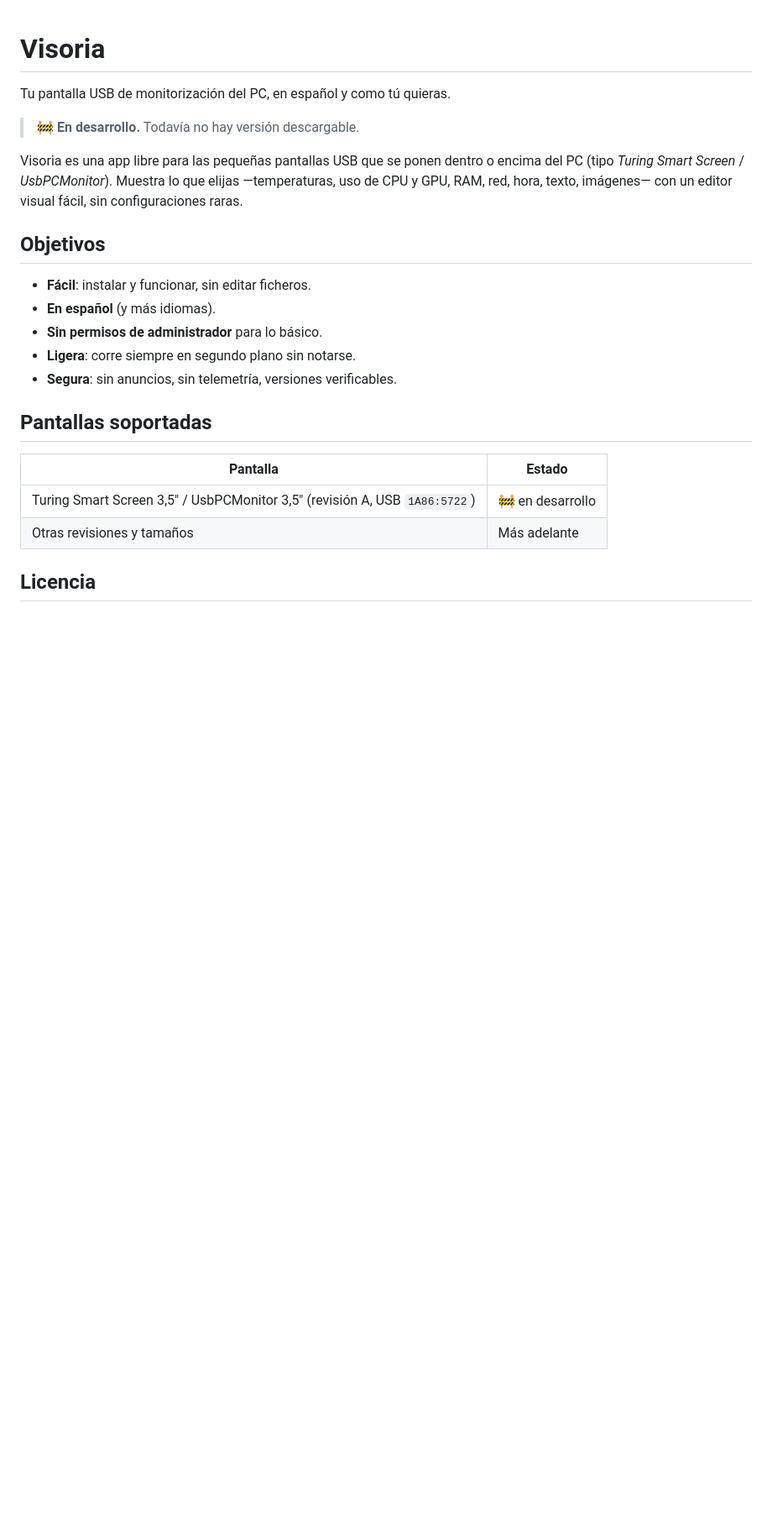
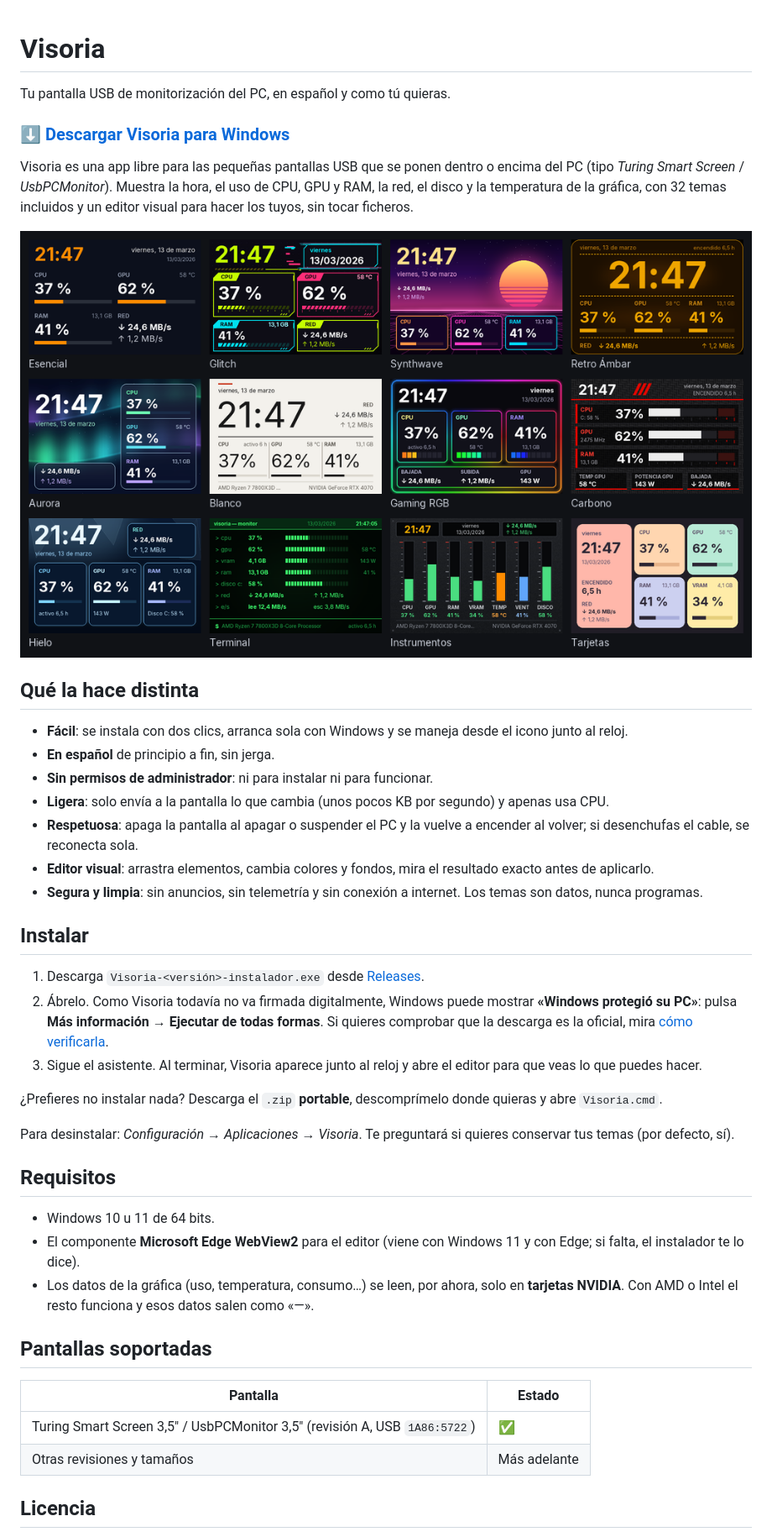
Before and after one commit to eriik-rz/luzeira, a Markdown page: README.md, the part around one of its changes. Shown at 84% size. Rendered like a GitHub page; pictures changed too: guia/temas.png (added); blank space fills up the shorter version.

```diff
--- a/README.md
+++ b/README.md
@@ -2,23 +2,43 @@
 
 Tu pantalla USB de monitorización del PC, en español y como tú quieras.
 
-> 🚧 **En desarrollo.** Todavía no hay versión descargable.
+### [⬇ Descargar Visoria para Windows](https://github.com/eriik-rz/visoria/releases/latest)
 
-Visoria es una app libre para las pequeñas pantallas USB que se ponen dentro o encima del PC (tipo *Turing Smart Screen* / *UsbPCMonitor*). Muestra lo que elijas —temperaturas, uso de CPU y GPU, RAM, red, hora, texto, imágenes— con un editor visual fácil, sin configuraciones raras.
+Visoria es una app libre para las pequeñas pantallas USB que se ponen dentro o encima del PC (tipo *Turing Smart Screen* / *UsbPCMonitor*). Muestra la hora, el uso de CPU, GPU y RAM, la red, el disco y la temperatura de la gráfica, con 32 temas incluidos y un editor visual para hacer los tuyos, sin tocar ficheros.
 
-## Objetivos
+![Algunos de los temas incluidos](guia/temas.png)
 
-- **Fácil**: instalar y funcionar, sin editar ficheros.
-- **En español** (y más idiomas).
-- **Sin permisos de administrador** para lo básico.
-- **Ligera**: corre siempre en segundo plano sin notarse.
-- **Segura**: sin anuncios, sin telemetría, versiones verificables.
+## Qué la hace distinta
+
+- **Fácil**: se instala con dos clics, arranca sola con Windows y se maneja desde el icono junto al reloj.
+- **En español** de principio a fin, sin jerga.
+- **Sin permisos de administrador**: ni para instalar ni para funcionar.
+- **Ligera**: solo envía a la pantalla lo que cambia (unos pocos KB por segundo) y apenas usa CPU.
+- **Respetuosa**: apaga la pantalla al apagar o suspender el PC y la vuelve a encender al volver; si desenchufas el cable, se reconecta sola.
+- **Editor visual**: arrastra elementos, cambia colores y fondos, mira el resultado exacto antes de aplicarlo.
+- **Segura y limpia**: sin anuncios, sin telemetría y sin conexión a internet. Los temas son datos, nunca programas.
+
+## Instalar
+
+1. Descarga `Visoria-<versión>-instalador.exe` desde [Releases](https://github.com/eriik-rz/visoria/releases/latest).
+2. Ábrelo. Como Visoria todavía no va firmada digitalmente, Windows puede mostrar **«Windows protegió su PC»**: pulsa **Más información → Ejecutar de todas formas**. Si quieres comprobar que la descarga es la oficial, mira [cómo verificarla](SECURITY.md#cómo-verificar-que-tu-descarga-es-oficial).
+3. Sigue el asistente. Al terminar, Visoria aparece junto al reloj y abre el editor para que veas lo que puedes hacer.
+
+¿Prefieres no instalar nada? Descarga el `.zip` **portable**, descomprímelo donde quieras y abre `Visoria.cmd`.
+
+Para desinstalar: *Configuración → Aplicaciones → Visoria*. Te preguntará si quieres conservar tus temas (por defecto, sí).
+
+## Requisitos
+
+- Windows 10 u 11 de 64 bits.
+- El componente **Microsoft Edge WebView2** para el editor (viene con Windows 11 y con Edge; si falta, el instalador te lo dice).
+- Los datos de la gráfica (uso, temperatura, consumo…) se leen, por ahora, solo en **tarjetas NVIDIA**. Con AMD o Intel el resto funciona y esos datos salen como «—».
 
 ## Pantallas soportadas
 
 | Pantalla | Estado |
 |---|---|
-| Turing Smart Screen 3,5" / UsbPCMonitor 3,5" (revisión A, USB `1A86:5722`) | 🚧 en desarrollo |
+| Turing Smart Screen 3,5" / UsbPCMonitor 3,5" (revisión A, USB `1A86:5722`) | ✅ |
 | Otras revisiones y tamaños | Más adelante |
 
 ## Licencia
```
Also changed, not shown: other parts of README.md (+1 -0 lines), SECURITY.md (+8 -2 lines), 1 other file.
